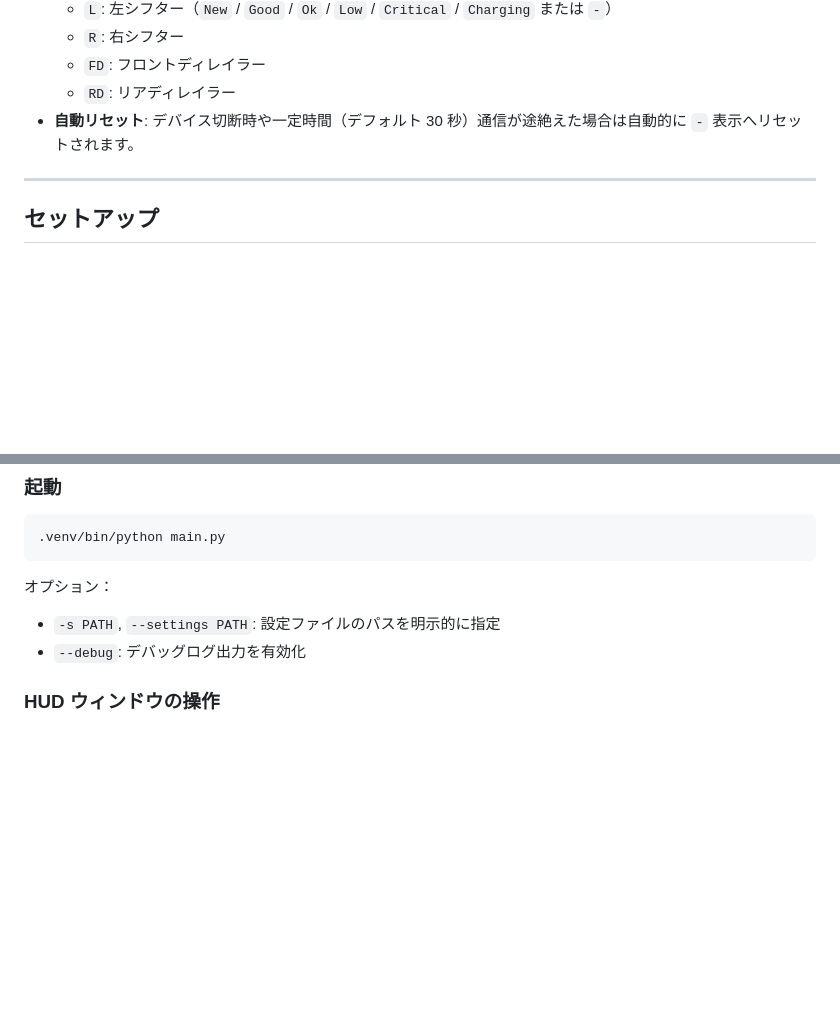
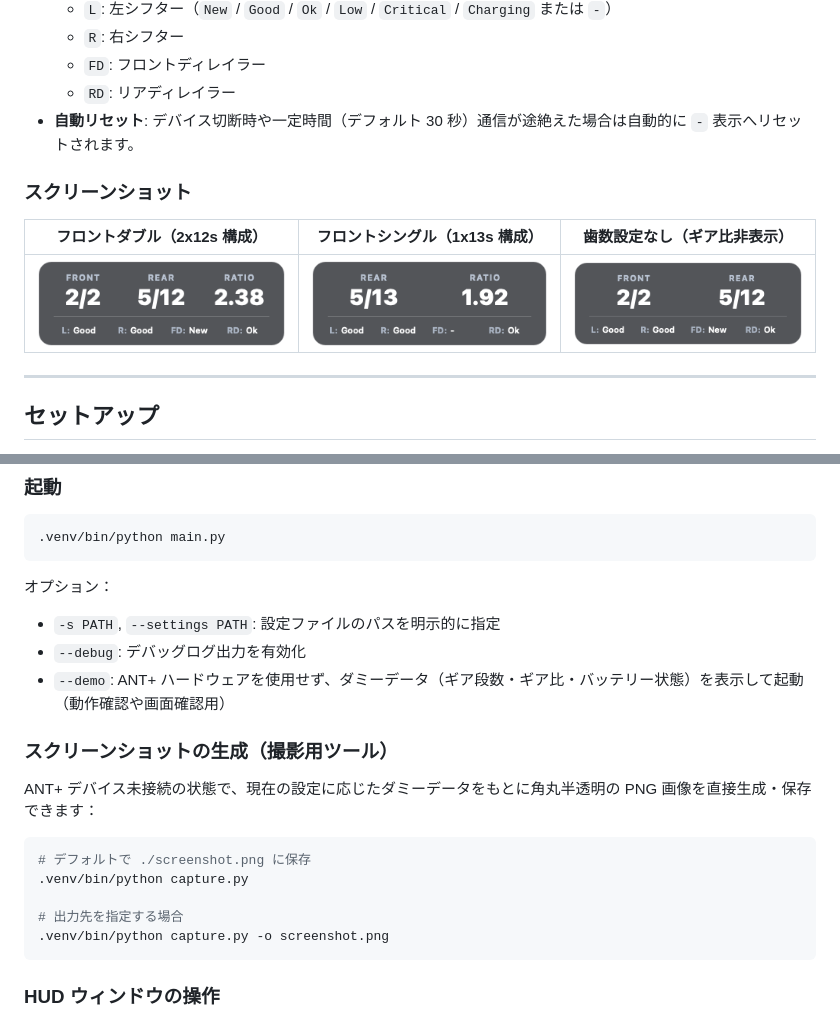
Before and after one commit to rsky/shifting-hud, a Markdown page: README.md, 2 parts joined by grey strips. Drawn GitHub-style; pictures changed too: docs/screenshot_1x.png (added), docs/screenshot_2x.png (added), docs/screenshot_nr.png (added); blank space fills up the shorter version.

Commit message:
Add demo mode and screenshot capture utility

````diff
--- a/README.md
+++ b/README.md
@@ -15,6 +15,12 @@ Shimano Di2 や SRAM AXS などの電動コンポーネントが送信する **A
   - `FD`: フロントディレイラー
   - `RD`: リアディレイラー
 - **自動リセット**: デバイス切断時や一定時間（デフォルト 30 秒）通信が途絶えた場合は自動的に `-` 表示へリセットされます。
+
+### スクリーンショット
+
+|     フロントダブル（2x12s 構成）     |    フロントシングル（1x13s 構成）    |      歯数設定なし（ギア比非表示）       |
+| :----------------------------------: | :----------------------------------: | :-------------------------------------: |
+| ![2x12s構成](docs/screenshot_2x.png) | ![1x13s構成](docs/screenshot_1x.png) | ![ギア比非表示](docs/screenshot_nr.png) |
 
 ______________________________________________________________________
 
@@ -96,6 +102,19 @@ ______________________________________________________________________
 
 - `-s PATH`, `--settings PATH`: 設定ファイルのパスを明示的に指定
 - `--debug`: デバッグログ出力を有効化
+- `--demo`: ANT+ ハードウェアを使用せず、ダミーデータ（ギア段数・ギア比・バッテリー状態）を表示して起動（動作確認や画面確認用）
+
+### スクリーンショットの生成（撮影用ツール）
+
+ANT+ デバイス未接続の状態で、現在の設定に応じたダミーデータをもとに角丸半透明の PNG 画像を直接生成・保存できます：
+
+```zsh
+# デフォルトで ./screenshot.png に保存
+.venv/bin/python capture.py
+
+# 出力先を指定する場合
+.venv/bin/python capture.py -o screenshot.png
+```
 
 ### HUD ウィンドウの操作
 
````
Also changed, not shown: 4 other files.
